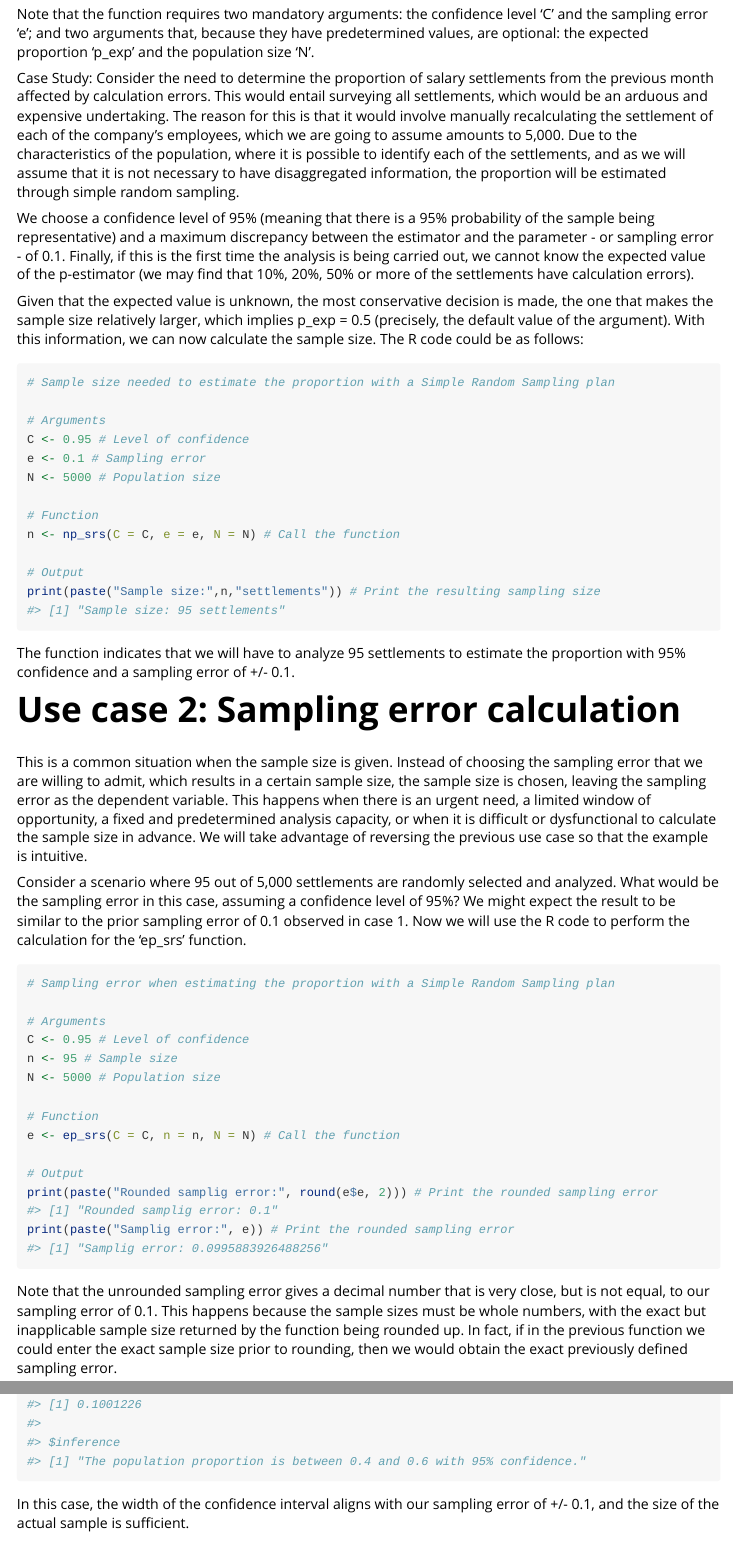
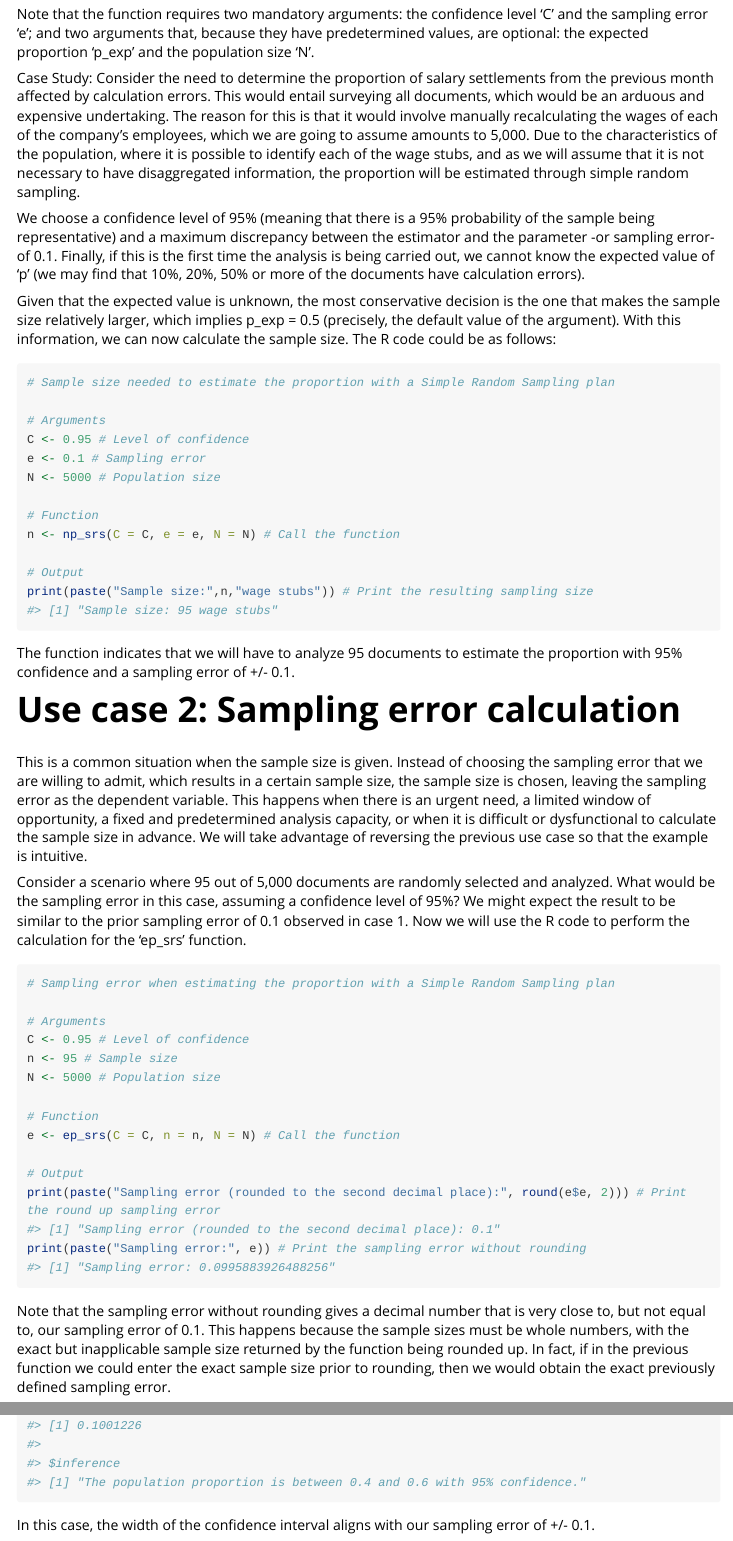
Before and after one commit to MrUbi1/Paskal, an R Markdown document (vignettes/intro_to_paskal.Rmd): the page in a window 1100 px wide, from 700 px down, and a second part further down, joined at a grey line. Rendered offline with R 4.5, knitr and Pandoc, with nearby package versions; long lines of code are wrapped.

Commit message:
Corrección de ejemplos en funciones y actualizacion de vignette

````diff
--- a/vignettes/intro_to_paskal.Rmd
+++ b/vignettes/intro_to_paskal.Rmd
@@ -44,11 +44,11 @@ N: A positive integer representing the number of elements in the population. Def
 
 Note that the function requires two mandatory arguments: the confidence level 'C' and the sampling error 'e'; and two arguments that, because they have predetermined values, are optional: the expected proportion 'p_exp' and the population size 'N'.
 
-Case Study: Consider the need to determine the proportion of salary settlements from the previous month affected by calculation errors. This would entail surveying all settlements, which would be an arduous and expensive undertaking. The reason for this is that it would involve manually recalculating the settlement of each of the company's employees, which we are going to assume amounts to 5,000. Due to the characteristics of the population, where it is possible to identify each of the settlements, and as we will assume that it is not necessary to have disaggregated information, the proportion will be estimated through simple random sampling.
+Case Study: Consider the need to determine the proportion of salary settlements from the previous month affected by calculation errors. This would entail surveying all documents, which would be an arduous and expensive undertaking. The reason for this is that it would involve manually recalculating the wages of each of the company's employees, which we are going to assume amounts to 5,000. Due to the characteristics of the population, where it is possible to identify each of the wage stubs, and as we will assume that it is not necessary to have disaggregated information, the proportion will be estimated through simple random sampling.
 
-We choose a confidence level of 95% (meaning that there is a 95% probability of the sample being representative) and a maximum discrepancy between the estimator and the parameter - or sampling error - of 0.1. Finally, if this is the first time the analysis is being carried out, we cannot know the expected value of the p-estimator (we may find that 10%, 20%, 50% or more of the settlements have calculation errors).
+We choose a confidence level of 95% (meaning that there is a 95% probability of the sample being representative) and a maximum discrepancy between the estimator and the parameter -or sampling error- of 0.1. Finally, if this is the first time the analysis is being carried out, we cannot know the expected value of 'p' (we may find that 10%, 20%, 50% or more of the documents have calculation errors).
 
-Given that the expected value is unknown, the most conservative decision is made, the one that makes the sample size relatively larger, which implies p_exp = 0.5 (precisely, the default value of the argument). With this information, we can now calculate the sample size. The R code could be as follows:
+Given that the expected value is unknown, the most conservative decision is the one that makes the sample size relatively larger, which implies p_exp = 0.5 (precisely, the default value of the argument). With this information, we can now calculate the sample size. The R code could be as follows:
 
 ```{r}
 # Sample size needed to estimate the proportion with a Simple Random Sampling plan
@@ -62,16 +62,16 @@ N <- 5000 # Population size
 n <- np_srs(C = C, e = e, N = N) # Call the function
 
 # Output
-print(paste("Sample size:",n,"settlements")) # Print the resulting sampling size
+print(paste("Sample size:",n,"wage stubs")) # Print the resulting sampling size
 ```
 
-The function indicates that we will have to analyze 95 settlements to estimate the proportion with 95% confidence and a sampling error of +/- 0.1.
+The function indicates that we will have to analyze 95 documents to estimate the proportion with 95% confidence and a sampling error of +/- 0.1.
 
 # Use case 2: Sampling error calculation
 
 This is a common situation when the sample size is given. Instead of choosing the sampling error that we are willing to admit, which results in a certain sample size, the sample size is chosen, leaving the sampling error as the dependent variable. This happens when there is an urgent need, a limited window of opportunity, a fixed and predetermined analysis capacity, or when it is difficult or dysfunctional to calculate the sample size in advance. We will take advantage of reversing the previous use case so that the example is intuitive.
 
-Consider a scenario where 95 out of 5,000 settlements are randomly selected and analyzed. What would be the sampling error in this case, assuming a confidence level of 95%? We might expect the result to be similar to the prior sampling error of 0.1 observed in case 1. Now we will use the R code to perform the calculation for the 'ep_srs' function. <br>
+Consider a scenario where 95 out of 5,000 documents are randomly selected and analyzed. What would be the sampling error in this case, assuming a confidence level of 95%? We might expect the result to be similar to the prior sampling error of 0.1 observed in case 1. Now we will use the R code to perform the calculation for the 'ep_srs' function. <br>
 
 ```{r}
 # Sampling error when estimating the proportion with a Simple Random Sampling plan
@@ -85,11 +85,11 @@ N <- 5000 # Population size
 e <- ep_srs(C = C, n = n, N = N) # Call the function
 
 # Output
-print(paste("Rounded samplig error:", round(e$e, 2))) # Print the rounded sampling error
-print(paste("Samplig error:", e)) # Print the rounded sampling error
+print(paste("Sampling error (rounded to the second decimal place):", round(e$e, 2))) # Print the round up sampling error
+print(paste("Sampling error:", e)) # Print the sampling error without rounding
 ```
 
-Note that the unrounded sampling error gives a decimal number that is very close, but is not equal, to our sampling error of 0.1. This happens because the sample sizes must be whole numbers, with the exact but inapplicable sample size returned by the function being rounded up. In fact, if in the previous function we could enter the exact sample size prior to rounding, then we would obtain the exact previously defined sampling error.
+Note that the sampling error without rounding gives a decimal number that is very close to, but not equal to, our sampling error of 0.1. This happens because the sample sizes must be whole numbers, with the exact but inapplicable sample size returned by the function being rounded up. In fact, if in the previous function we could enter the exact sample size prior to rounding, then we would obtain the exact previously defined sampling error.
 
 # Use Case 3: Confidence interval calculation
 
@@ -135,4 +135,4 @@ ic <- cp_srs(C = C, n_real = n_real, p_est = p_est, N = N) # Call the function
 ic
 ```
 
-In this case, the width of the confidence interval aligns with our sampling error of +/- 0.1, and the size of the actual sample is sufficient.
+In this case, the width of the confidence interval aligns with our sampling error of +/- 0.1.
````
Also changed, not shown: R/ct_srs.R (+1 -1 lines), R/et_srs.R (+1 -1 lines), R/ex_sts.R (+1 -1 lines), vignettes/intro_to_paskal.Rmd (2 more changed lines), 1 other file.
